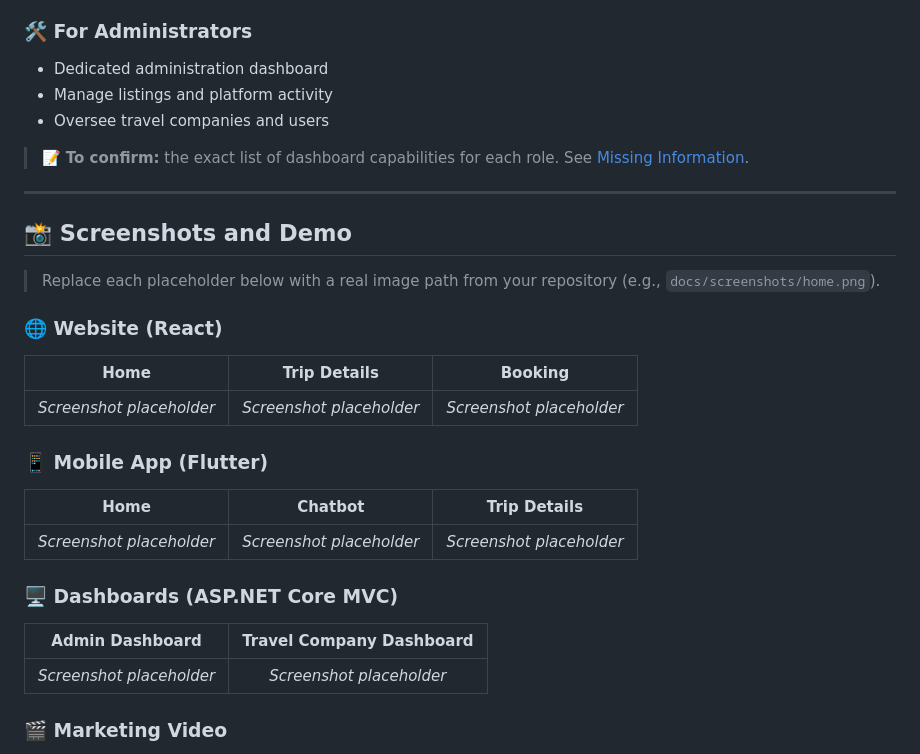
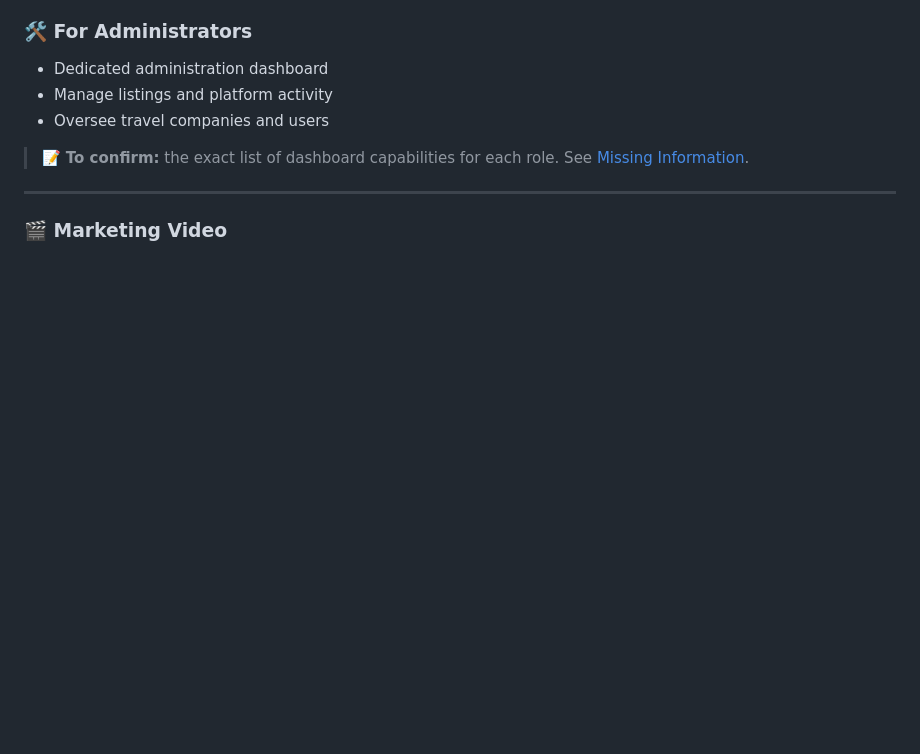
Before and after one commit to Abdalla-Elsaied/JournyMate, a Markdown page: README.md, the part around one of its changes. Rendered like a GitHub page; blank space fills up the shorter version.

Commit message:
Remove screenshots and demo placeholders from README
Removed placeholder sections for screenshots and demo in README.

```diff
--- a/README.md
+++ b/README.md
@@ -96,27 +96,6 @@ By bringing travel companies and travelers together on one platform, in both Ara
 
 ---
 
-## 📸 Screenshots and Demo
-
-> Replace each placeholder below with a real image path from your repository (e.g., `docs/screenshots/home.png`).
-
-### 🌐 Website (React)
-
-| Home | Trip Details | Booking |
-|:---:|:---:|:---:|
-| *Screenshot placeholder* | *Screenshot placeholder* | *Screenshot placeholder* |
-
-### 📱 Mobile App (Flutter)
-
-| Home | Chatbot | Trip Details |
-|:---:|:---:|:---:|
-| *Screenshot placeholder* | *Screenshot placeholder* | *Screenshot placeholder* |
-
-### 🖥️ Dashboards (ASP.NET Core MVC)
-
-| Admin Dashboard | Travel Company Dashboard |
-|:---:|:---:|
-| *Screenshot placeholder* | *Screenshot placeholder* |
 
 ### 🎬 Marketing Video
 
```
Also changed, not shown: other parts of README.md (+1 -1 lines).
